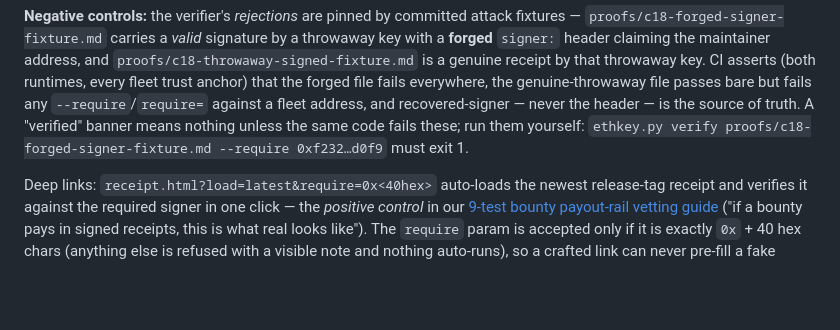
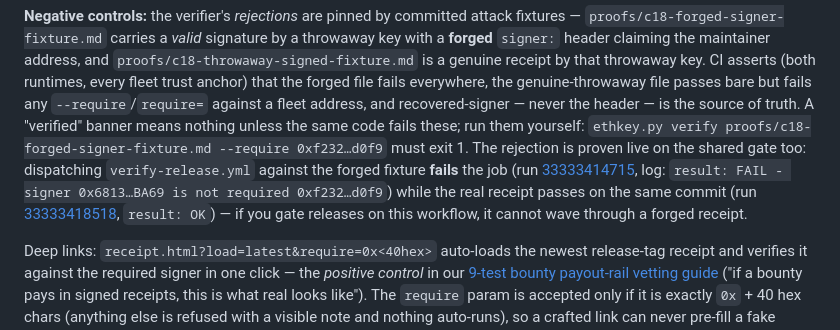
Before and after one commit to tianzhicdev/ethkey-lite, a Markdown page: README.md, the part around the change. GitHub-like rendering; blank space fills up the shorter version.

Commit message:
README: negative-control section now cites the LIVE gate rejection — verify-release.yml dispatched against the forged-fixture fails the job (run 33333414715, 'signer 0x6813… is not required'), real receipt passes same commit (33333418518); run permalinks carry same-line secretgate allow-comments

```diff
--- a/README.md
+++ b/README.md
@@ -128,7 +128,14 @@ passes bare but fails any `--require`/`require=` against a fleet address, and
 recovered-signer — never the header — is the source of truth. A "verified"
 banner means nothing unless the same code fails these; run them yourself:
 `ethkey.py verify proofs/c18-forged-signer-fixture.md --require 0xf232…d0f9`
-must exit 1.
+must exit 1. The rejection is proven live on the shared gate too: dispatching
+`verify-release.yml` against the forged fixture **fails** the job (run
+[33333414715](https://github.com/tianzhicdev/ethkey-lite/actions/runs/33333414715), <!-- secretgate: allow public run permalink -->
+log: `result: FAIL - signer 0x6813…BA69 is not required 0xf232…d0f9`) while the
+real receipt passes on the same commit (run
+[33333418518](https://github.com/tianzhicdev/ethkey-lite/actions/runs/33333418518), <!-- secretgate: allow public run permalink -->
+`result: OK`) — if you gate releases on this workflow, it cannot wave through a
+forged receipt.
 
 Deep links: `receipt.html?load=latest&require=0x<40hex>` auto-loads the newest
 release-tag receipt and verifies it against the required signer in one click —
```
